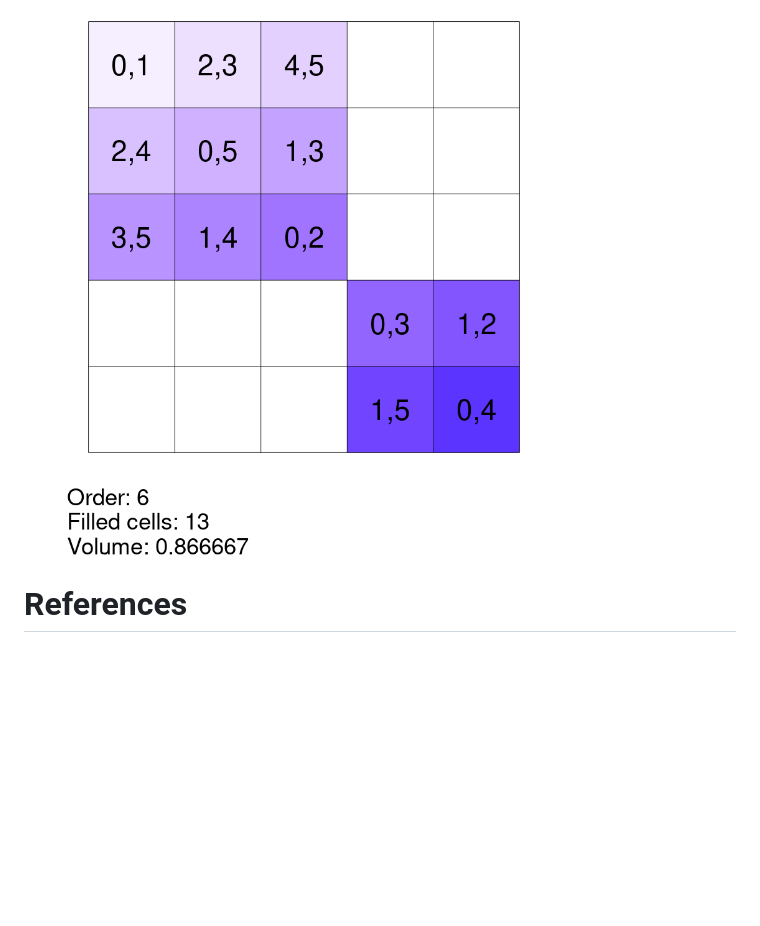
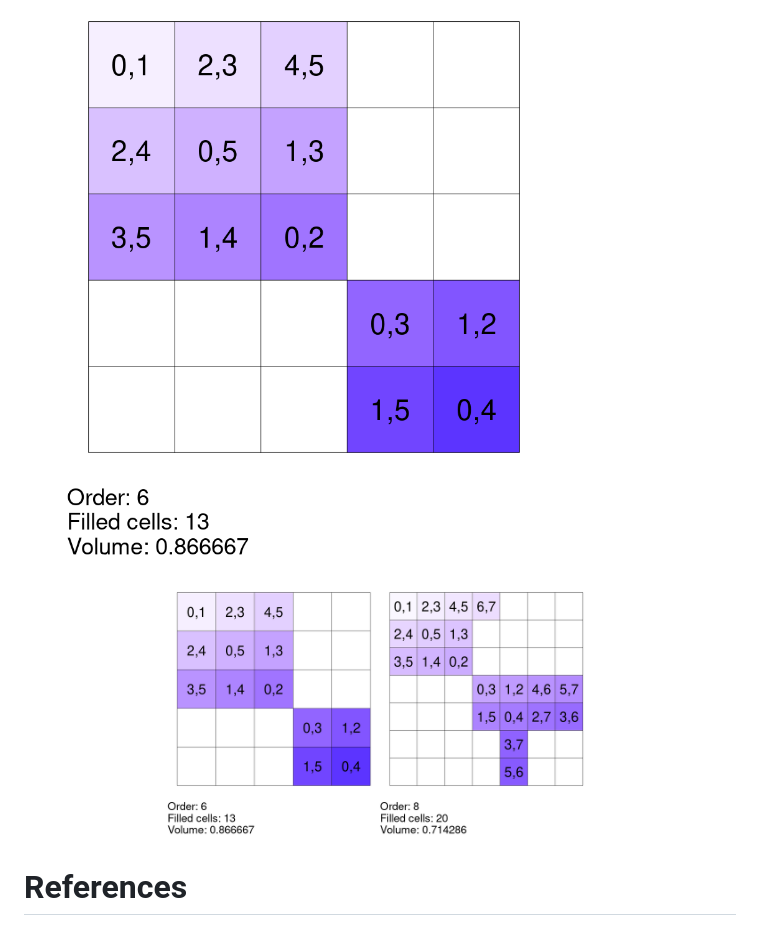
Before and after one commit to MHenderson/maximal-room-squares, a Markdown page: README.md, the part around the change. GitHub-like rendering; pictures changed too: plots/greedy1-examples1-plot.png (added); blank space fills up the shorter version.

Commit message:
Add the greedy1_examples1 plot. (#19)

```diff
--- a/README.md
+++ b/README.md
@@ -7,6 +7,8 @@ Two different greedy procedures for building maximal partial Room squares in R i
 # greedy1
 
 ![](plots/greedy1-example-plot.png)
+
+![](plots/greedy1-examples1-plot.png)
 
 # References
 
```
Also changed, not shown: 1 other file.
